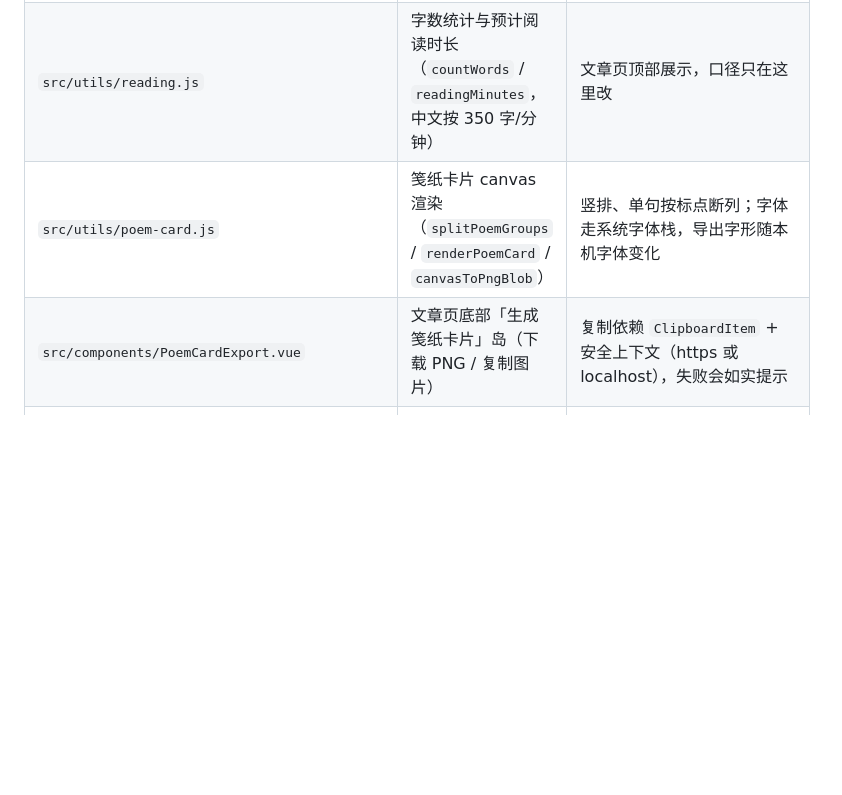
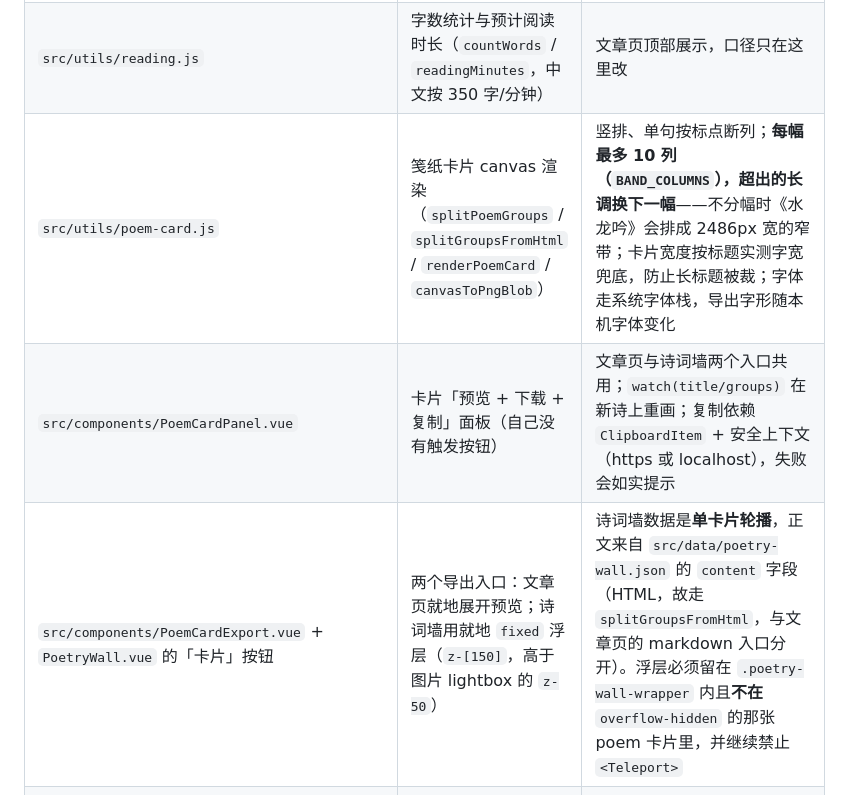
Before and after one commit to Yuki-Nova/web-portal, a Markdown page: AGENTS.md, the part around the change. GitHub-like rendering; blank space fills up the shorter version.

Commit message:
文档同步：笺纸卡片两个入口、长调分幅与标题宽度兜底

```diff
--- a/AGENTS.md
+++ b/AGENTS.md
@@ -209,8 +209,9 @@ Astro 岛内使用 Vue 的 `<Teleport>` 会在 hydration 时破坏宿主 DOM（
 |---|---|---|
 | `src/utils/excerpt.js` | 正文 → 单行纯文本摘要（`toExcerpt`），供 `meta description` 与 RSS 共用 | 只做粗粒度去标记，不是 Markdown 解析器 |
 | `src/utils/reading.js` | 字数统计与预计阅读时长（`countWords` / `readingMinutes`，中文按 350 字/分钟） | 文章页顶部展示，口径只在这里改 |
-| `src/utils/poem-card.js` | 笺纸卡片 canvas 渲染（`splitPoemGroups` / `renderPoemCard` / `canvasToPngBlob`） | 竖排、单句按标点断列；字体走系统字体栈，导出字形随本机字体变化 |
-| `src/components/PoemCardExport.vue` | 文章页底部「生成笺纸卡片」岛（下载 PNG / 复制图片） | 复制依赖 `ClipboardItem` + 安全上下文（https 或 localhost），失败会如实提示 |
+| `src/utils/poem-card.js` | 笺纸卡片 canvas 渲染（`splitPoemGroups` / `splitGroupsFromHtml` / `renderPoemCard` / `canvasToPngBlob`） | 竖排、单句按标点断列；**每幅最多 10 列（`BAND_COLUMNS`），超出的长调换下一幅**——不分幅时《水龙吟》会排成 2486px 宽的窄带；卡片宽度按标题实测字宽兜底，防止长标题被裁；字体走系统字体栈，导出字形随本机字体变化 |
+| `src/components/PoemCardPanel.vue` | 卡片「预览 + 下载 + 复制」面板（自己没有触发按钮） | 文章页与诗词墙两个入口共用；`watch(title/groups)` 在新诗上重画；复制依赖 `ClipboardItem` + 安全上下文（https 或 localhost），失败会如实提示 |
+| `src/components/PoemCardExport.vue` + `PoetryWall.vue` 的「卡片」按钮 | 两个导出入口：文章页就地展开预览；诗词墙用就地 `fixed` 浮层（`z-[150]`，高于图片 lightbox 的 `z-50`） | 诗词墙数据是**单卡片轮播**，正文来自 `src/data/poetry-wall.json` 的 `content` 字段（HTML，故走 `splitGroupsFromHtml`，与文章页的 markdown 入口分开）。浮层必须留在 `.poetry-wall-wrapper` 内且**不在** `overflow-hidden` 的那张 poem 卡片里，并继续禁止 `<Teleport>` |
 | `src/components/poetry/RhymeLookupDrawer.vue` | 填词页「韵书速查」抽屉：单字反查韵部 / 同韵字 / 跨韵书对照 | **复用** `poetry-engine/core/rhymeChecker.js` 的 `RHYME_BOOKS`，**不要**再 fetch 一次 JSON |
 | `src/pages/rss.xml.js` | RSS 2.0 订阅源（`/rss.xml`） | 链接 slug 必须用 `post.id` 推导（同第六节硬规则 7） |
 | `src/pages/posts/[slug].astro` 的字数与目录段 | 文章页「字数 · 预计阅读时长」+ 长文折叠目录 | 目录只在 `h2`/`h3` 合计 ≥ 3 时出现；当前 81 篇诗词都没有 `##` 标题，故通常不渲染 |
```
